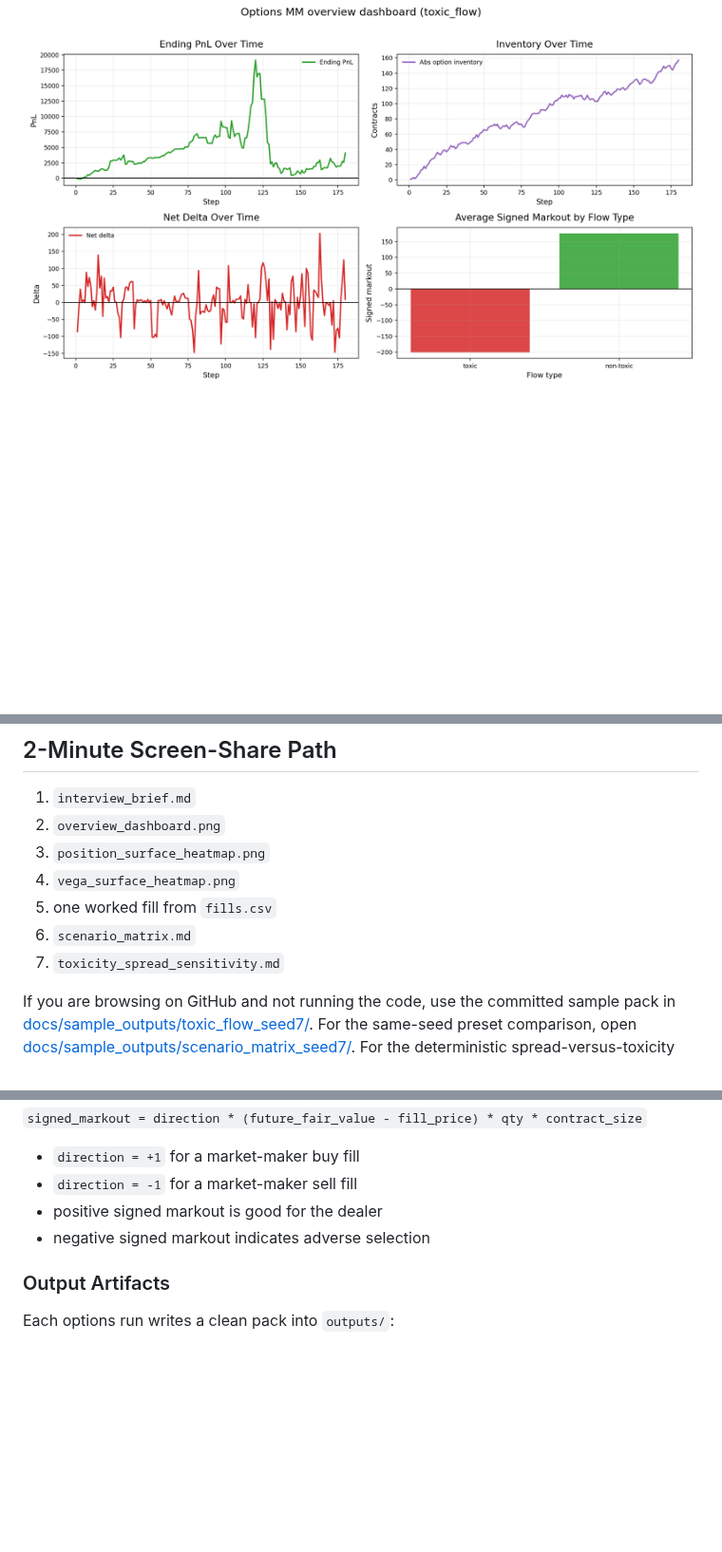
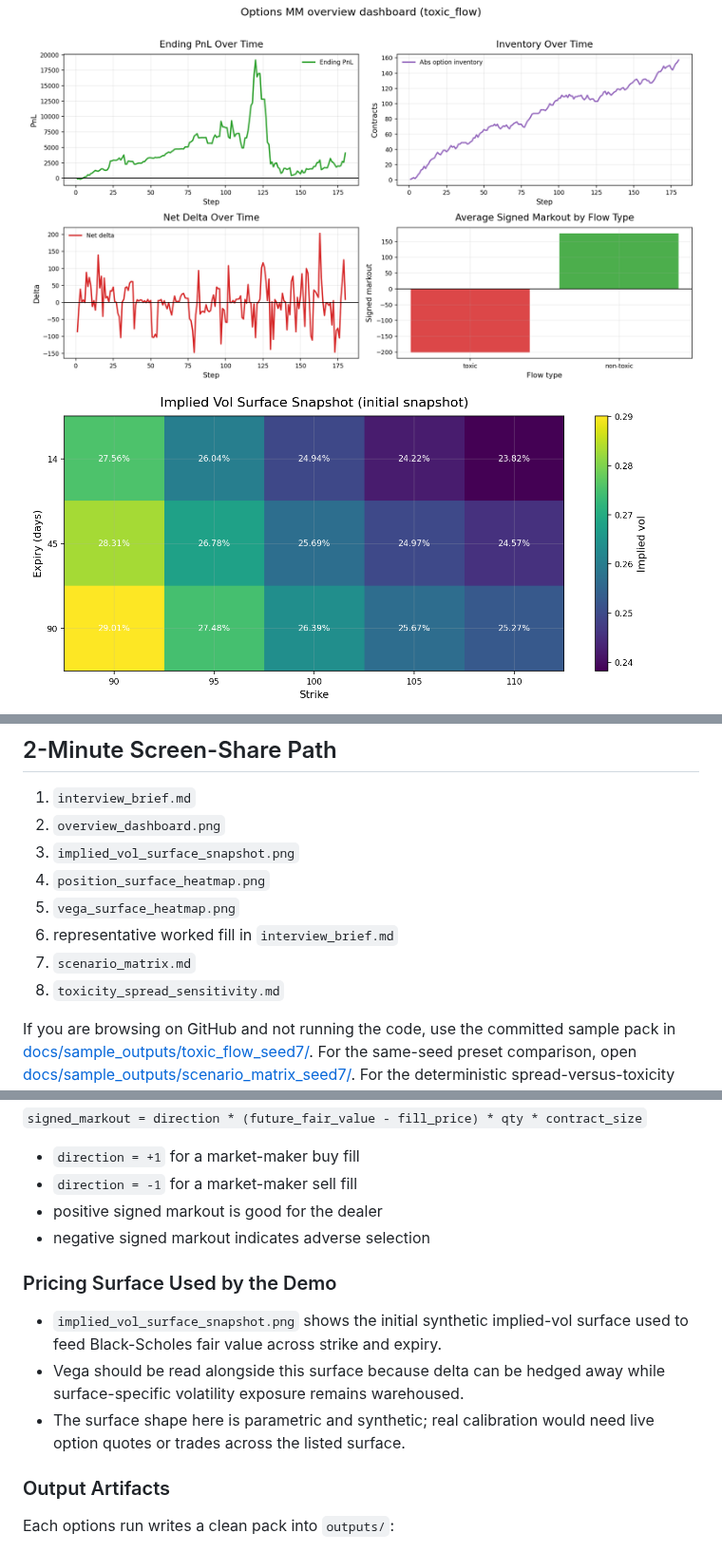
Before and after one commit to gobrienHFT/lob_sim, a Markdown page: README.md, 3 parts joined by grey strips. Shown at 95% size. GitHub-like rendering; pictures changed too: docs/sample_outputs/toxic_flow_seed7/implied_vol_surface_snapshot.png (added); blank space fills up the shorter version.

Commit message:
Tighten options demo sample artifacts

```diff
--- a/README.md
+++ b/README.md
@@ -36,6 +36,7 @@ python -m lob_sim.cli options-demo --scenario toxic_flow --steps 180 --seed 7 --
 Sample charts:
 
 [![Overview dashboard](docs/sample_outputs/toxic_flow_seed7/overview_dashboard.png)](docs/sample_outputs/toxic_flow_seed7/overview_dashboard.png)
+[![Implied vol surface](docs/sample_outputs/toxic_flow_seed7/implied_vol_surface_snapshot.png)](docs/sample_outputs/toxic_flow_seed7/implied_vol_surface_snapshot.png)
 [![Position surface](docs/sample_outputs/toxic_flow_seed7/position_surface_heatmap.png)](docs/sample_outputs/toxic_flow_seed7/position_surface_heatmap.png)
 [![Vega surface](docs/sample_outputs/toxic_flow_seed7/vega_surface_heatmap.png)](docs/sample_outputs/toxic_flow_seed7/vega_surface_heatmap.png)
 [![Scenario comparison](docs/sample_outputs/scenario_matrix_seed7/scenario_comparison.png)](docs/sample_outputs/scenario_matrix_seed7/scenario_comparison.png)
@@ -57,11 +59,12 @@ Useful follow-up files when running locally:
 
 1. `interview_brief.md`
 2. `overview_dashboard.png`
-3. `position_surface_heatmap.png`
-4. `vega_surface_heatmap.png`
-5. one worked fill from `fills.csv`
-6. `scenario_matrix.md`
-7. `toxicity_spread_sensitivity.md`
+3. `implied_vol_surface_snapshot.png`
+4. `position_surface_heatmap.png`
+5. `vega_surface_heatmap.png`
+6. representative worked fill in `interview_brief.md`
+7. `scenario_matrix.md`
+8. `toxicity_spread_sensitivity.md`
 
 If you are browsing on GitHub and not running the code, use the committed sample pack in [docs/sample_outputs/toxic_flow_seed7/](docs/sample_outputs/toxic_flow_seed7/).
 For the same-seed preset comparison, open [docs/sample_outputs/scenario_matrix_seed7/](docs/sample_outputs/scenario_matrix_seed7/).
@@ -163,6 +166,12 @@ Signed markout is measured against option fair value at a fixed future horizon f
 - positive signed markout is good for the dealer
 - negative signed markout indicates adverse selection
 
+### Pricing Surface Used by the Demo
+
+- `implied_vol_surface_snapshot.png` shows the initial synthetic implied-vol surface used to feed Black-Scholes fair value across strike and expiry.
+- Vega should be read alongside this surface because delta can be hedged away while surface-specific volatility exposure remains warehoused.
+- The surface shape here is parametric and synthetic; real calibration would need live option quotes or trades across the listed surface.
+
 ### Output Artifacts
 
 Each options run writes a clean pack into `outputs/`:
```
Also changed, not shown: other parts of README.md (+2 -0 lines), docs/options_mm_demo_guide.md (+14 -5 lines), docs/sample_outputs/README.md (+5 -3 lines), 10 other files.
